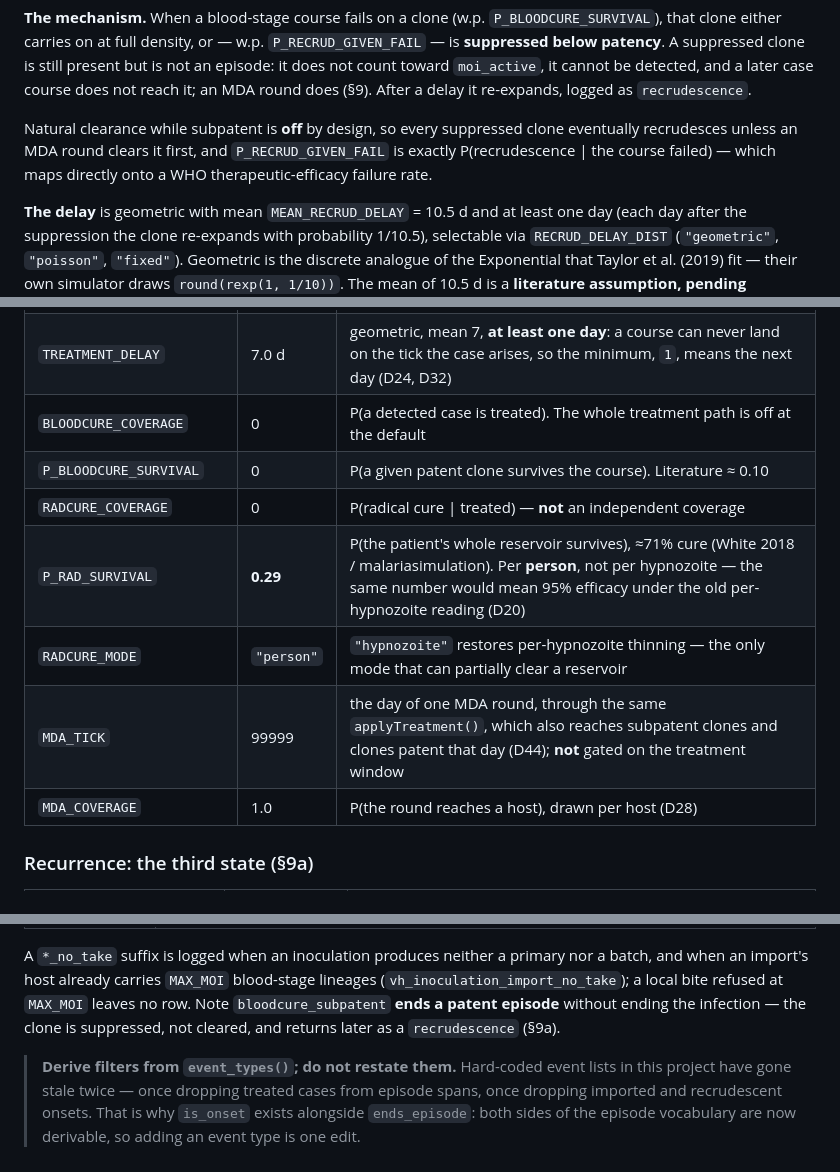
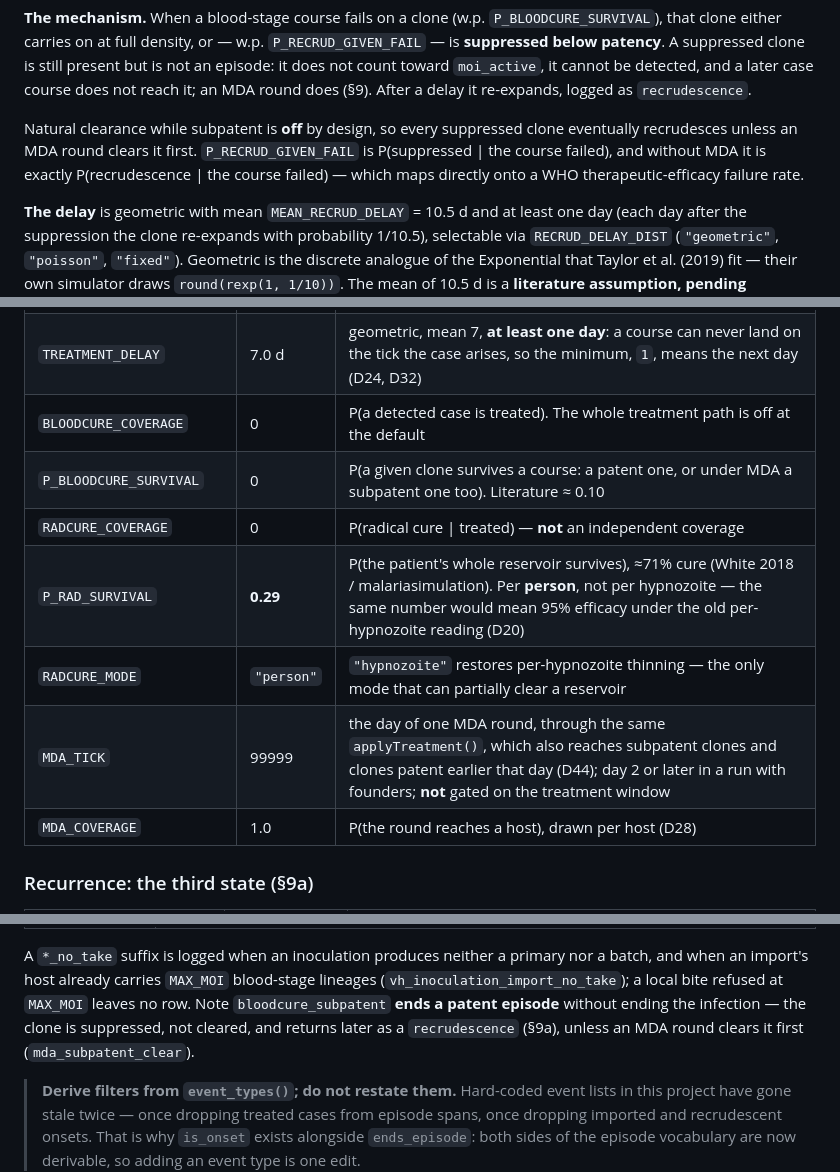
Before and after one commit to shaziaruybal/malariafwd, a Markdown page: MODEL_DESCRIPTION.md, 3 parts joined by grey strips. Drawn GitHub-style.

```diff
--- a/MODEL_DESCRIPTION.md
+++ b/MODEL_DESCRIPTION.md
@@ -697,9 +700,9 @@ patency**. A suppressed clone is still present but is not an episode: it does no
 (§9). After a delay it re-expands, logged as `recrudescence`.
 
 Natural clearance while subpatent is **off** by design, so every suppressed clone eventually
-recrudesces unless an MDA round clears it first, and `P_RECRUD_GIVEN_FAIL` is exactly
-P(recrudescence | the course failed) — which maps directly onto a WHO therapeutic-efficacy failure
-rate.
+recrudesces unless an MDA round clears it first. `P_RECRUD_GIVEN_FAIL` is P(suppressed | the course
+failed), and without MDA it is exactly P(recrudescence | the course failed) — which maps directly
+onto a WHO therapeutic-efficacy failure rate.
 
 **The delay** is geometric with mean `MEAN_RECRUD_DELAY` = 10.5 d and at least one day (each day
 after the suppression the clone re-expands with probability 1/10.5), selectable via
@@ -855,11 +858,11 @@ nested inside a blood-stage course, so `RADCURE_COVERAGE` is inert unless `BLOOD
 | `TREATMENT_START` / `TREATMENT_END` | 0 / 99999 | case management has its own window, separate from `INTERVENTION_*` (D19). It gates the **decision**, not delivery |
 | `TREATMENT_DELAY` | 7.0 d | geometric, mean 7, **at least one day**: a course can never land on the tick the case arises, so the minimum, `1`, means the next day (D24, D32) |
 | `BLOODCURE_COVERAGE` | 0 | P(a detected case is treated). The whole treatment path is off at the default |
-| `P_BLOODCURE_SURVIVAL` | 0 | P(a given patent clone survives the course). Literature ≈ 0.10 |
+| `P_BLOODCURE_SURVIVAL` | 0 | P(a given clone survives a course: a patent one, or under MDA a subpatent one too). Literature ≈ 0.10 |
 | `RADCURE_COVERAGE` | 0 | P(radical cure \| treated) — **not** an independent coverage |
 | `P_RAD_SURVIVAL` | **0.29** | P(the patient's whole reservoir survives), ≈71% cure (White 2018 / malariasimulation). Per **person**, not per hypnozoite — the same number would mean 95% efficacy under the old per-hypnozoite reading (D20) |
 | `RADCURE_MODE` | `"person"` | `"hypnozoite"` restores per-hypnozoite thinning — the only mode that can partially clear a reservoir |
-| `MDA_TICK` | 99999 | the day of one MDA round, through the same `applyTreatment()`, which also reaches subpatent clones and clones patent that day (D44); **not** gated on the treatment window |
+| `MDA_TICK` | 99999 | the day of one MDA round, through the same `applyTreatment()`, which also reaches subpatent clones and clones patent earlier that day (D44); day 2 or later in a run with founders; **not** gated on the treatment window |
 | `MDA_COVERAGE` | 1.0 | P(the round reaches a host), drawn per host (D28) |
 
 ### Recurrence: the third state (§9a)
@@ -1190,7 +1193,8 @@ A `*_no_take` suffix is logged when an inoculation produces neither a primary no
 an import's host already carries `MAX_MOI` blood-stage lineages (`vh_inoculation_import_no_take`);
 a local bite refused at `MAX_MOI` leaves no row.
 Note `bloodcure_subpatent` **ends a patent episode** without ending the infection — the clone is
-suppressed, not cleared, and returns later as a `recrudescence` (§9a).
+suppressed, not cleared, and returns later as a `recrudescence` (§9a), unless an MDA round clears
+it first (`mda_subpatent_clear`).
 
 > **Derive filters from `event_types()`; do not restate them.** Hard-coded event lists in this
 > project have gone stale twice — once dropping treated cases from episode spans, once dropping
```
Also changed, not shown: other parts of MODEL_DESCRIPTION.md (+27 -24 lines), DECISIONS.md (+21 -17 lines), NEWS.md (+4 -3 lines), man/figures/model-structure.png, 9 other files.
